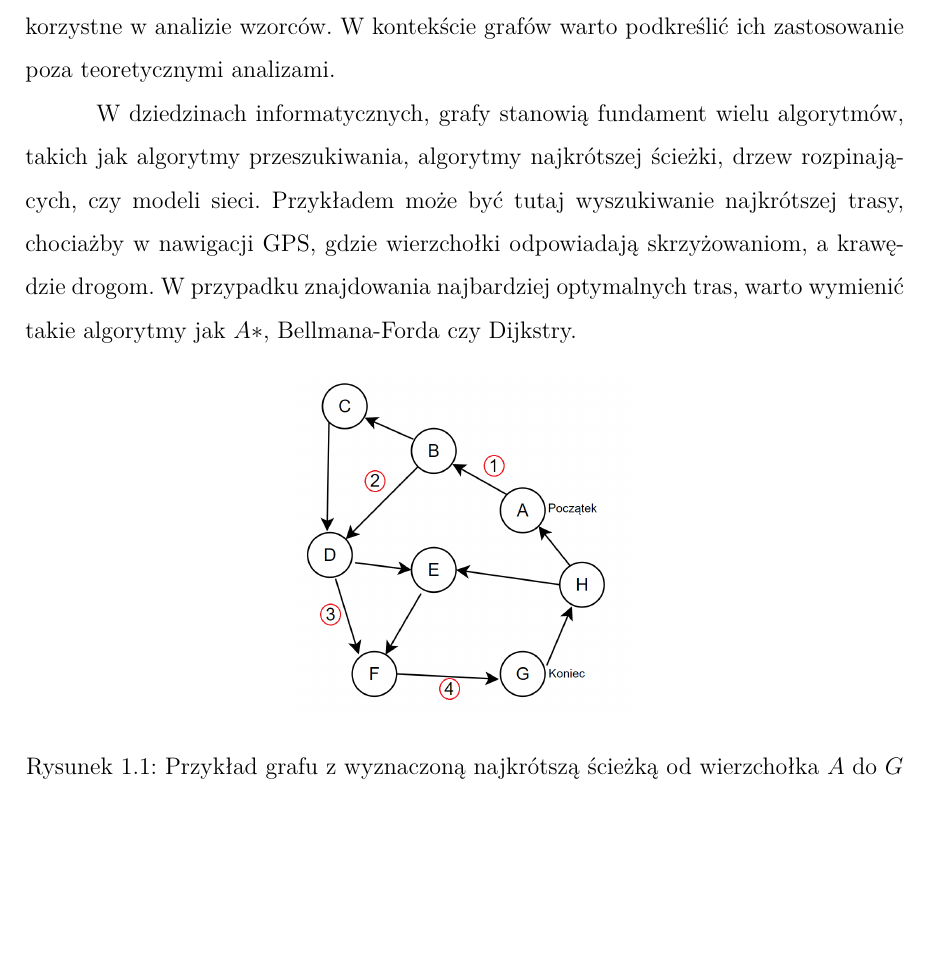
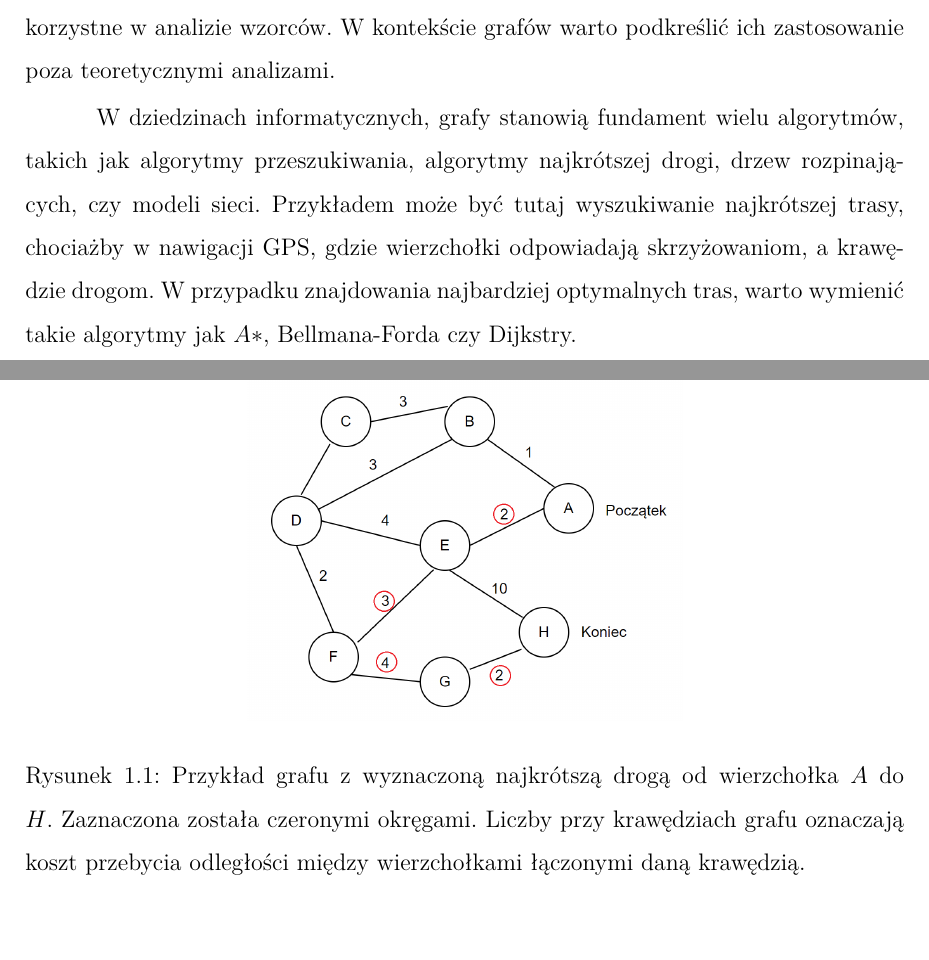
Before and after one commit to gabriellichacz/graph_classification, a LaTeX thesis (thesis/weiiszablon.tex, which reads thesis/partials/introduction.tex): part of page 6 of 33 before the commit and two parts of page 6 of 33 after it, the two joined at a grey line, cut so that both start at the same text, the shorter picture padded with empty space. Compiled offline with pdfLaTeX.

Commit message:
img change

```diff
--- a/thesis/partials/introduction.tex
+++ b/thesis/partials/introduction.tex
@@ -12,7 +12,7 @@ Grafy dają możliwość zobrazowania pewnych modeli, co jest szczególnie korzy
 W kontekście grafów warto podkreślić ich zastosowanie poza teoretycznymi analizami.
 
 W dziedzinach informatycznych, grafy stanowią fundament wielu algorytmów, takich jak algorytmy przeszukiwania,
-algorytmy najkrótszej ścieżki, drzew rozpinających, czy modeli sieci.
+algorytmy najkrótszej drogi, drzew rozpinających, czy modeli sieci.
 Przykładem może być tutaj wyszukiwanie najkrótszej trasy, chociażby w nawigacji GPS,
 gdzie wierzchołki odpowiadają skrzyżowaniom, a krawędzie drogom.
 W przypadku znajdowania najbardziej optymalnych tras, warto wymienić takie algorytmy jak $A*$, Bellmana-Forda czy Dijkstry.
@@ -20,7 +20,9 @@ W przypadku znajdowania najbardziej optymalnych tras, warto wymienić takie algo
 \begin{figure}[ht]
 	\centering
 	\includegraphics[height=6cm]{partials/images/intro_shortest_path.png}
-	\caption{Przykład grafu z wyznaczoną najkrótszą ścieżką od wierzchołka $A$ do $G$}
+	\caption{Przykład grafu z wyznaczoną najkrótszą drogą od wierzchołka $A$ do $H$.
+		Zaznaczona została czeronymi okręgami.
+		Liczby przy krawędziach grafu oznaczają koszt przebycia odległości między wierzchołkami łączonymi daną krawędzią.}
     \label{Fig:intro-1}
 \end{figure}
 
```
Also changed, not shown: thesis/partials/images/intro_shortest_path.png.
